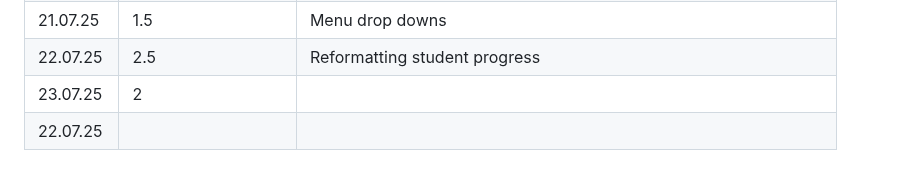
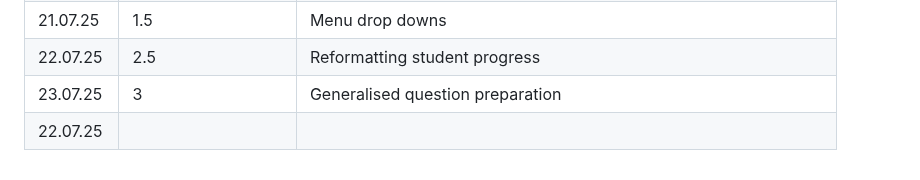
Before and after one commit to jjb023/TutorAI, a Markdown page: README.md, the part around the change. Rendered like a GitHub page.

```diff
--- a/README.md
+++ b/README.md
@@ -364,5 +364,5 @@ Many tutors lack a structured system to:
 | 17.07.25 | *2.5* | Database entry errors and answers bug fixing |
 | 21.07.25 | 1.5 | Menu drop downs |
 | 22.07.25 | 2.5 | Reformatting student progress |
-| 23.07.25 | 2 |  |
+| 23.07.25 | 3 | Generalised question preparation |
 | 22.07.25 |  |  |
```
